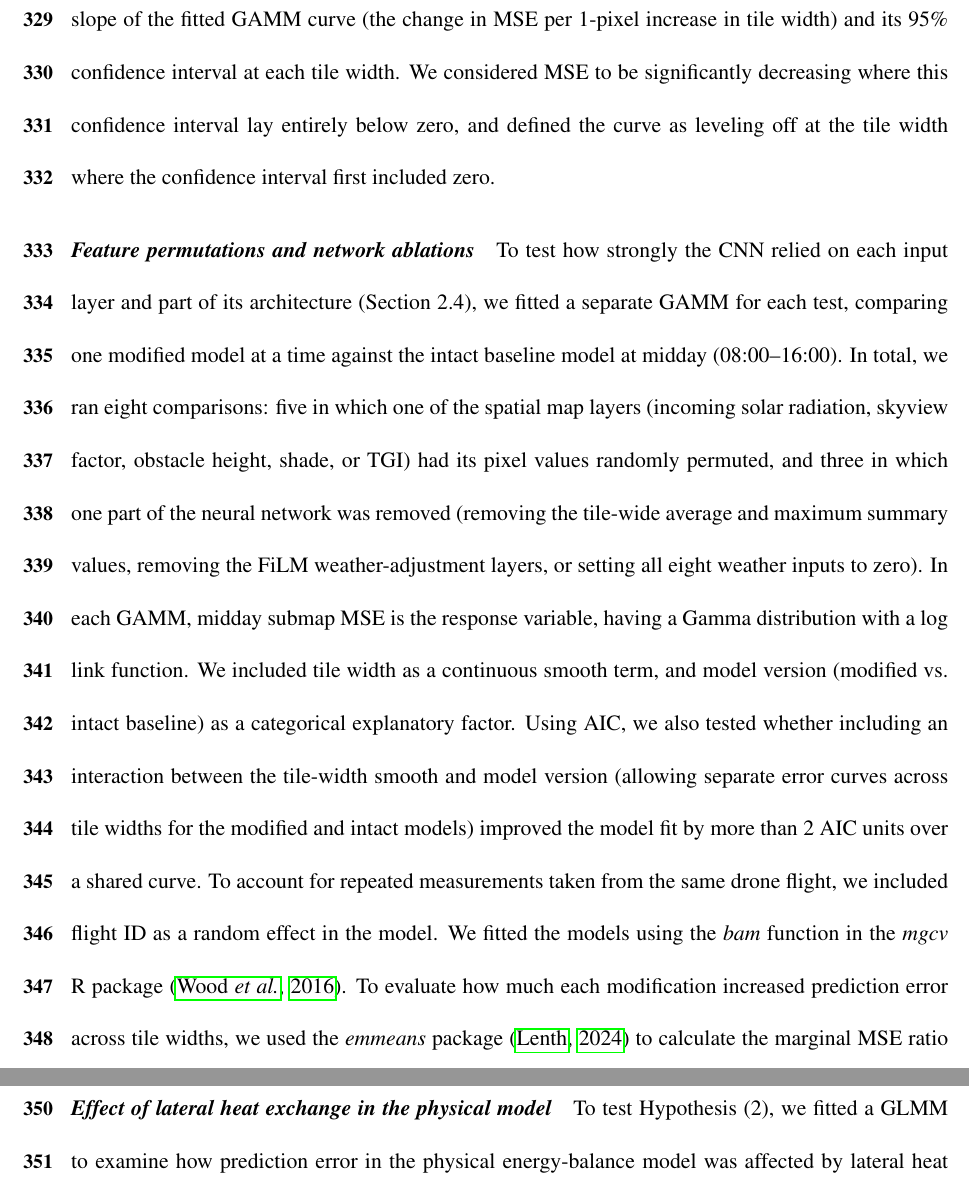
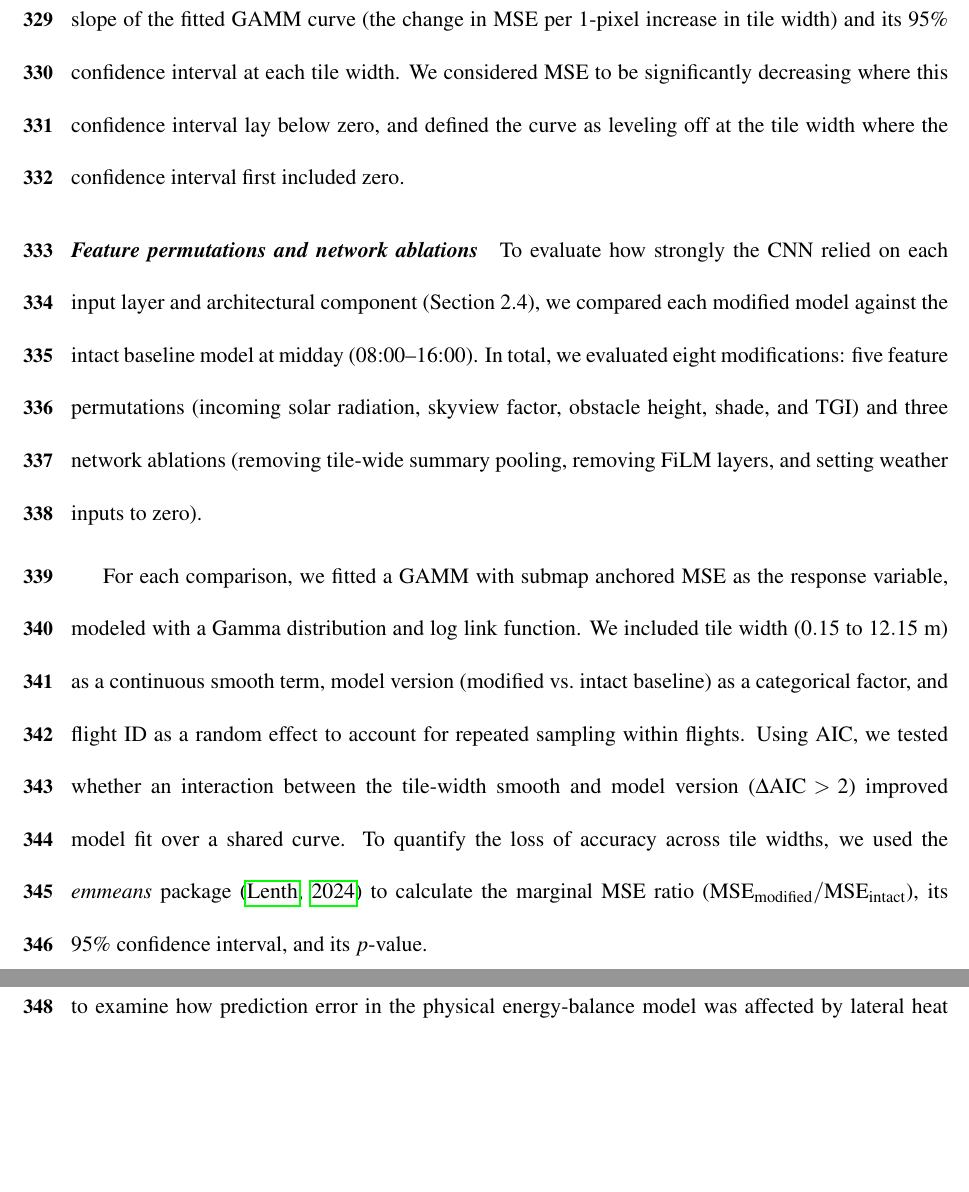
Before and after one commit to levyofi/Sulami_et_al_ECI_rev1, a LaTeX document (main.tex): two parts of pages 19 and 20 of 39, joined at a grey line, cut so that both start at the same text, the shorter picture padded with empty space. Compiled offline with pdfLaTeX.

Commit message:
Refine feature permutations and network ablations statistical description

```diff
--- a/main.tex
+++ b/main.tex
@@ -252,8 +252,12 @@ While the GAMM captures the overall shape of the error curve, it does not direct
 
-Because a standard GLMM requires the threshold $X_0$ in the two plateau models (models 1 and 2) to be specified before fitting, we found the best $X_0$ for each plateau model by testing candidate thresholds across a grid from 3 to 30 pixels ($0.45$ to $4.50$~m) in 0.5-pixel steps. For each candidate $X_0$, we refitted the GLMM using the \textit{glmmTMB} R package \citep{brooks2017glmmtmb} and recorded the model's log-likelihood (how well the model fitted the data). We selected the threshold $X_0$ that gave the highest log-likelihood, and we defined its 95\% confidence interval (profile likelihood) as the range of candidate thresholds whose log-likelihood remained within 1.92 units of that maximum (the standard 95\% likelihood-ratio cutoff, $\chi^2_{1,\,0.95}/2$). To determine whether the data supported a plateau over a non-plateau relationship, we then compared all five models (models 1--5) using AIC, adding one degree of freedom to the two plateau models to account for estimating the threshold parameter $X_0$. Finally, we cross-checked this threshold using two independent methods that do not assume a plateau equation. First, to test discrete differences between the nine tested tile widths, we fitted a GLMM treating tile width as a categorical factor (with the same Gamma distribution and nested flight and submap random effects) and used the \textit{emmeans} package \citep{Lenth2024emmeans} to test consecutive pairwise comparisons between each tile width and the next larger width ($1\times1$ vs.\ $5\times5$, $5\times5$ vs.\ $9\times9$, etc., with Holm-adjusted $p$-values). Second, because the overall $F$-test of a GAMM tests only whether the curve as a whole is flat rather than where along the x-axis it flattens out, we calculated the local slope of the fitted GAMM curve (the change in MSE per 1-pixel increase in tile width) and its 95\% confidence interval at each tile width. We considered MSE to be significantly decreasing where this confidence interval lay entirely below zero, and defined the curve as leveling off at the tile width where the confidence interval first included zero.
+Because a standard GLMM requires the threshold $X_0$ in the two plateau models (models 1 and 2) to be specified before fitting, we found the best $X_0$ for each plateau model by testing candidate thresholds across a grid from 3 to 30 pixels ($0.45$ to $4.50$~m, based on our GAMM results) in 0.5-pixel steps. For each candidate $X_0$, we refitted the GLMM using the \textit{glmmTMB} R package \citep{brooks2017glmmtmb} and recorded the model's log-likelihood (how well the model fitted the data). We selected the threshold $X_0$ that gave the highest log-likelihood, and we defined its 95\% confidence interval as the range of candidate thresholds whose log-likelihood remained within 1.92 units of that maximum (the standard 95\% likelihood-ratio cutoff, $\chi^2_{1,\,0.95}/2$). Once we estimated the threshold $X_0$, we determined whether the data supported a plateau over a non-plateau relationship by comparing all five models (models 1--5) using AIC, adding one degree of freedom to the two plateau models to account for estimating the threshold parameter $X_0$.
+
+We also cross-checked the $X_0$ threshold using two independent methods that do not assume a plateau equation. First, to test differences between the nine tested tile widths, we fitted a GLMM treating tile width as a categorical factor (with the same Gamma distribution and nested flight and submap random effects) and used the \textit{emmeans} package \citep{Lenth2024emmeans} to test consecutive pairwise comparisons between each tile width and the next larger width ($1\times1$ vs.\ $5\times5$, $5\times5$ vs.\ $9\times9$, etc., with Holm-adjusted $p$-values). Second, because the overall $F$-test of a GAMM tests only whether the curve as a whole is flat rather than where along the x-axis it flattens out, we calculated the local slope of the fitted GAMM curve (the change in MSE per 1-pixel increase in tile width) and its 95\% confidence interval at each tile width. We considered MSE to be significantly decreasing where this confidence interval lay below zero, and defined the curve as leveling off at the tile width where the confidence interval first included zero.
 
 \paragraph*{\textit{Feature permutations and network ablations}}
-To test how strongly the CNN relied on each input layer and part of its architecture (Section~2.4), we fitted a separate GAMM for each test, comparing one modified model at a time against the intact baseline model at midday (08:00--16:00). In total, we ran eight comparisons: five in which one of the spatial map layers (incoming solar radiation, skyview factor, obstacle height, shade, or TGI) had its pixel values randomly permuted, and three in which one part of the neural network was removed (removing the tile-wide average and maximum summary values, removing the FiLM weather-adjustment layers, or setting all eight weather inputs to zero). In each GAMM, midday submap MSE is the response variable, having a Gamma distribution with a log link function. We included tile width as a continuous smooth term, and model version (modified vs.\ intact baseline) as a categorical explanatory factor. Using AIC, we also tested whether including an interaction between the tile-width smooth and model version (allowing separate error curves across tile widths for the modified and intact models) improved the model fit by more than 2 AIC units over a shared curve. To account for repeated measurements taken from the same drone flight, we included flight ID as a random effect in the model. We fitted the models using the \textit{bam} function in the \textit{mgcv} R package \citep{mgcv_2011}. To evaluate how much each modification increased prediction error across tile widths, we used the \textit{emmeans} package \citep{Lenth2024emmeans} to calculate the marginal MSE ratio ($\text{MSE}_\text{modified} / \text{MSE}_\text{intact}$), its 95\% confidence interval, and its $p$-value.
+To evaluate how strongly the CNN relied on each input layer and architectural component (Section~2.4), we compared each modified model against the intact baseline model at midday (08:00--16:00). In total, we evaluated eight modifications: five feature permutations (incoming solar radiation, skyview factor, obstacle height, shade, and TGI) and three network ablations (removing tile-wide summary pooling, removing FiLM layers, and setting weather inputs to zero).
+
+For each comparison, we fitted a GAMM with submap anchored MSE as the response variable, modeled with a Gamma distribution and log link function. We included tile width ($0.15$ to $12.15$~m) as a continuous smooth term, model version (modified vs.\ intact baseline) as a categorical factor, and flight ID as a random effect to account for repeated sampling within flights. Using AIC, we tested whether an interaction between the tile-width smooth and model version ($\Delta\text{AIC} > 2$) improved model fit over a shared curve. To quantify the loss of accuracy across tile widths, we used the \textit{emmeans} package \citep{Lenth2024emmeans} to calculate the marginal MSE ratio ($\text{MSE}_\text{modified} / \text{MSE}_\text{intact}$), its 95\% confidence interval, and its $p$-value.
 
 \paragraph*{\textit{Effect of lateral heat exchange in the physical model}}
 To test Hypothesis~(2), we fitted a GLMM to examine how prediction error in the physical energy-balance model was affected by lateral heat exchange and microhabitat across the held-out test blocks ($N = 3{,}109{,}545$ bare-ground pixels across 36 open and 32 shaded submaps in the 10 test flights). In the model, submap MSE is the response variable, having a Gamma distribution with a log link function. We included lateral heat exchange (without [1D baseline] or with [2D coupled]) and microhabitat (open sand or canopy shade) as categorical explanatory factors, as well as the interaction between lateral heat exchange and microhabitat to test whether adding lateral heat exchange reduced error more strongly in shade than in open ground. To account for repeated measurements taken from the same flight and submap, we included flight ID and submap ID as a nested random effect in the model. We fitted the model using the \textit{glmmTMB} R package \citep{brooks2017glmmtmb}. To evaluate the effect of lateral heat exchange within each microhabitat, we used the \textit{emmeans} package \citep{Lenth2024emmeans} to calculate the marginal MSE ratio ($\text{MSE}_\text{with} / \text{MSE}_\text{without}$), its 95\% confidence interval, and its $p$-value. To verify that our results did not depend on centering temperatures on open ground, we repeated this analysis on the raw, uncentered predictions.
```
Also changed, not shown: main.tex (2 more changed lines).
